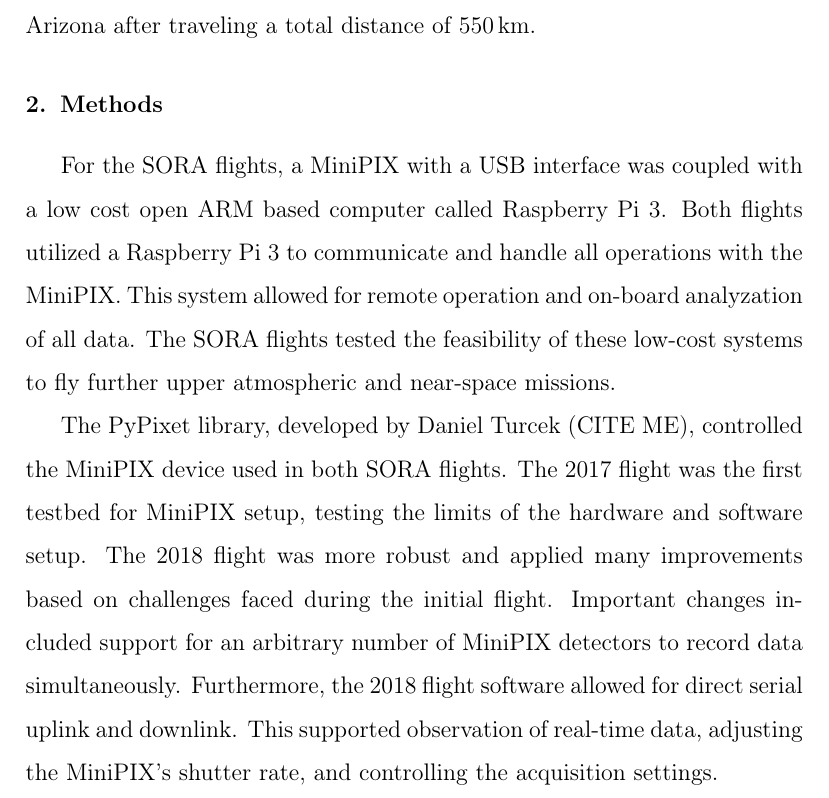
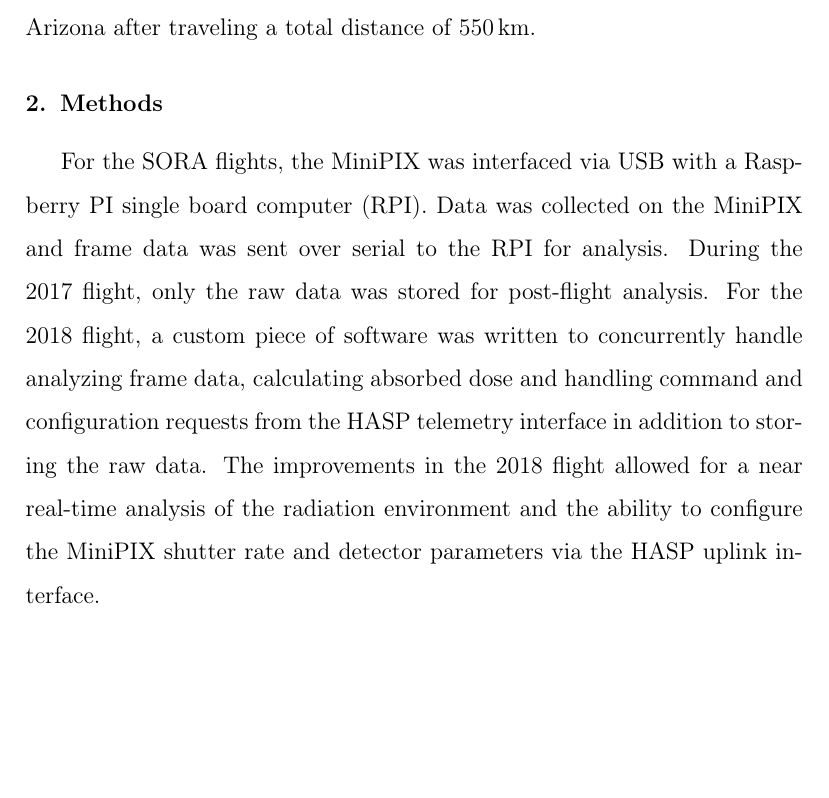
Before and after one commit to UH-MiniPix-Collaboration/MiniPIX, a LaTeX paper (paper/MiniPIX.tex, which reads paper/Methods.tex): part of page 5 of 20, cut so that both start at the same text, the shorter picture padded with empty space. Compiled offline with pdfLaTeX.

Commit message:
Modified methods

```diff
--- a/paper/Methods.tex
+++ b/paper/Methods.tex
@@ -1,9 +1,8 @@
 \section{Methods}
 \label{Methods}
 % This should be fairly brief, the system is not particularly complex.
-For the SORA flights, a MiniPIX with a USB interface was coupled with a low cost open ARM based computer called Raspberry Pi 3.  Both flights utilized a Raspberry Pi 3 to communicate and handle all operations with the MiniPIX.  This system allowed for remote operation and on-board analyzation of all data.  The SORA flights tested the feasibility of these low-cost systems to fly further upper atmospheric and near-space missions.
+For the SORA flights, the MiniPIX was interfaced via USB with a Raspberry PI single board computer (RPI). Data was collected on the MiniPIX and frame data was sent over serial to the RPI for analysis. During the 2017 flight, only the raw data was stored for post-flight analysis. For the 2018 flight, a custom piece of software was written to concurrently handle analyzing frame data, calculating absorbed dose and handling command and configuration requests from the HASP telemetry interface in addition to storing the raw data. The improvements in the 2018 flight allowed for a near real-time analysis of the radiation environment and the ability to configure the MiniPIX shutter rate and detector parameters via the HASP uplink interface.
 
-The PyPixet library, developed by Daniel Turcek (CITE ME), controlled the MiniPIX device used in both SORA flights.  The 2017 flight was the first testbed for MiniPIX setup, testing the limits of the hardware and software setup.  The 2018 flight was more robust and applied many improvements based on challenges faced during the initial flight.  Important changes included support for an arbitrary number of MiniPIX detectors to record data simultaneously.  Furthermore, the 2018 flight software allowed for direct serial uplink and downlink. This supported observation of real-time data, adjusting the MiniPIX's shutter rate, and controlling the acquisition settings.
 
 \subsection{Configuration and Calibration}
 % Device parameters, threshold, bias voltage, shutter time etc.
```
